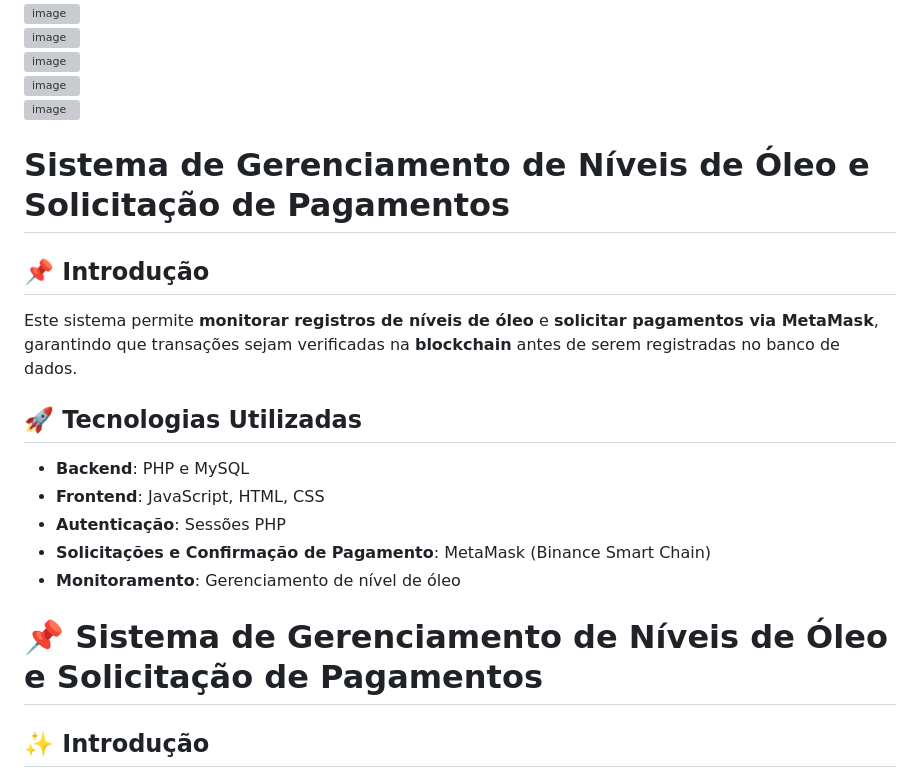
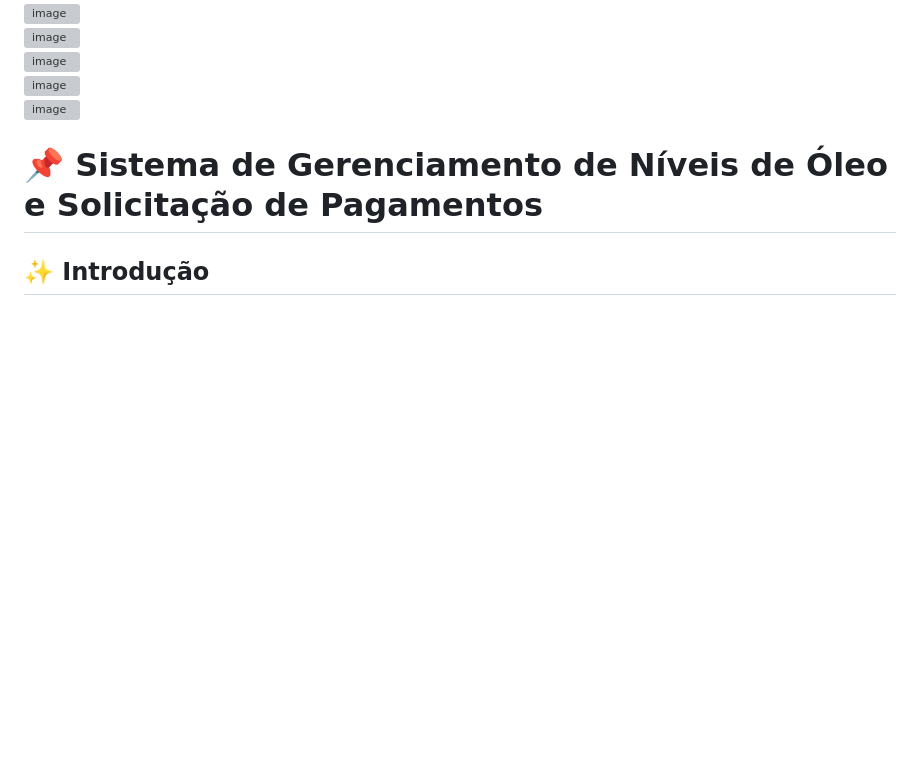
Before and after one commit to pautz/sistema_prestacoes, a Markdown page: README.md, the part around the change. Rendered like a GitHub page; blank space fills up the shorter version; grey boxes are pictures that could not be loaded.

```diff
--- a/README.md
+++ b/README.md
@@ -34,18 +34,6 @@ instale https://github.com/t0k4rt/phpqrcode/tree/master em site
 ![image](https://github.com/user-attachments/assets/7709bc31-d72c-4337-ab64-ba702937d570)
 <br>
 ![image](https://github.com/user-attachments/assets/d305976c-3954-46e3-99de-1d3b715d22a2)
-
-# Sistema de Gerenciamento de Níveis de Óleo e Solicitação de Pagamentos
-
-## 📌 Introdução
-Este sistema permite **monitorar registros de níveis de óleo** e **solicitar pagamentos via MetaMask**, garantindo que transações sejam verificadas na **blockchain** antes de serem registradas no banco de dados.
-
-## 🚀 Tecnologias Utilizadas
-- **Backend**: PHP e MySQL
-- **Frontend**: JavaScript, HTML, CSS
-- **Autenticação**: Sessões PHP
-- **Solicitações e Confirmação de Pagamento**: MetaMask (Binance Smart Chain)
-- **Monitoramento**: Gerenciamento de nível de óleo
 
 # 📌 Sistema de Gerenciamento de Níveis de Óleo e Solicitação de Pagamentos
 
```
